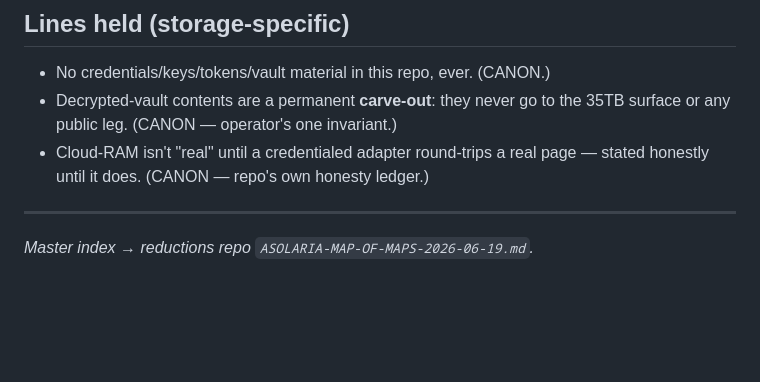
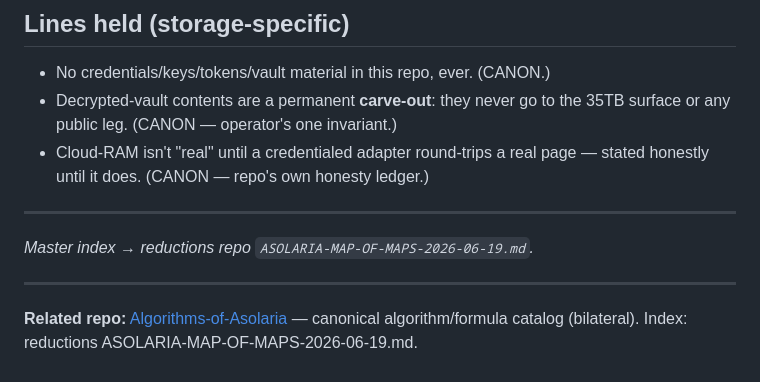
Before and after one commit to JesseBrown1980/35-TB-google-AI-Ultra-migration, a Markdown page: ASOLARIA-SESSION-MAP-STORAGE-MIGRATION-2026-06-19.md, the part around the change. Rendered like a GitHub page; blank space fills up the shorter version.

Commit message:
map: link Algorithms-of-Asolaria (algorithm/formula catalog)

```diff
--- a/ASOLARIA-SESSION-MAP-STORAGE-MIGRATION-2026-06-19.md
+++ b/ASOLARIA-SESSION-MAP-STORAGE-MIGRATION-2026-06-19.md
@@ -74,3 +74,6 @@ README + MIGRATION-PLAN.)
 
 ---
 *Master index → reductions repo `ASOLARIA-MAP-OF-MAPS-2026-06-19.md`.*
+
+---
+**Related repo:** [Algorithms-of-Asolaria](https://github.com/JesseBrown1980/Algorithms-of-Asolaria) — canonical algorithm/formula catalog (bilateral). Index: reductions ASOLARIA-MAP-OF-MAPS-2026-06-19.md.
```
